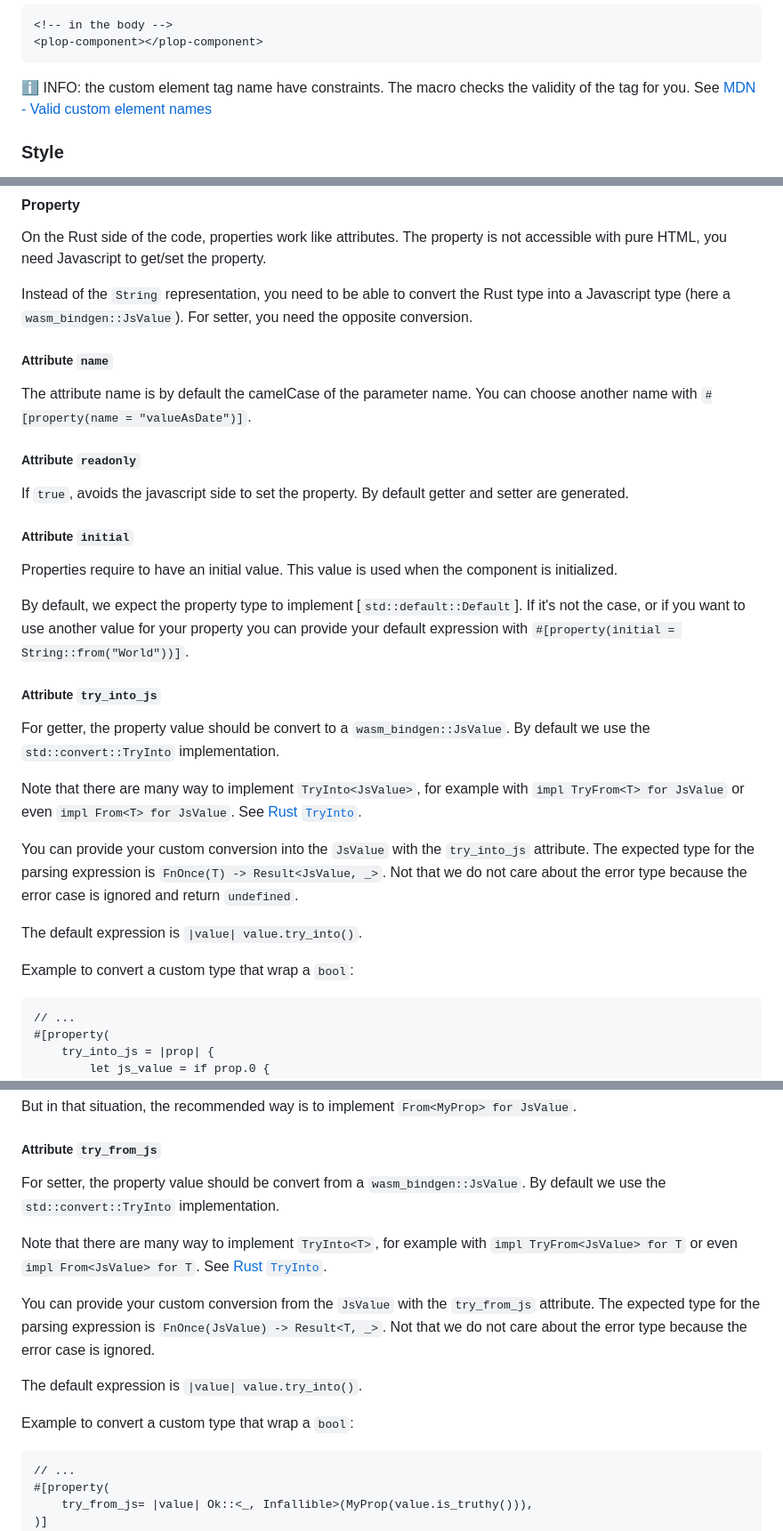
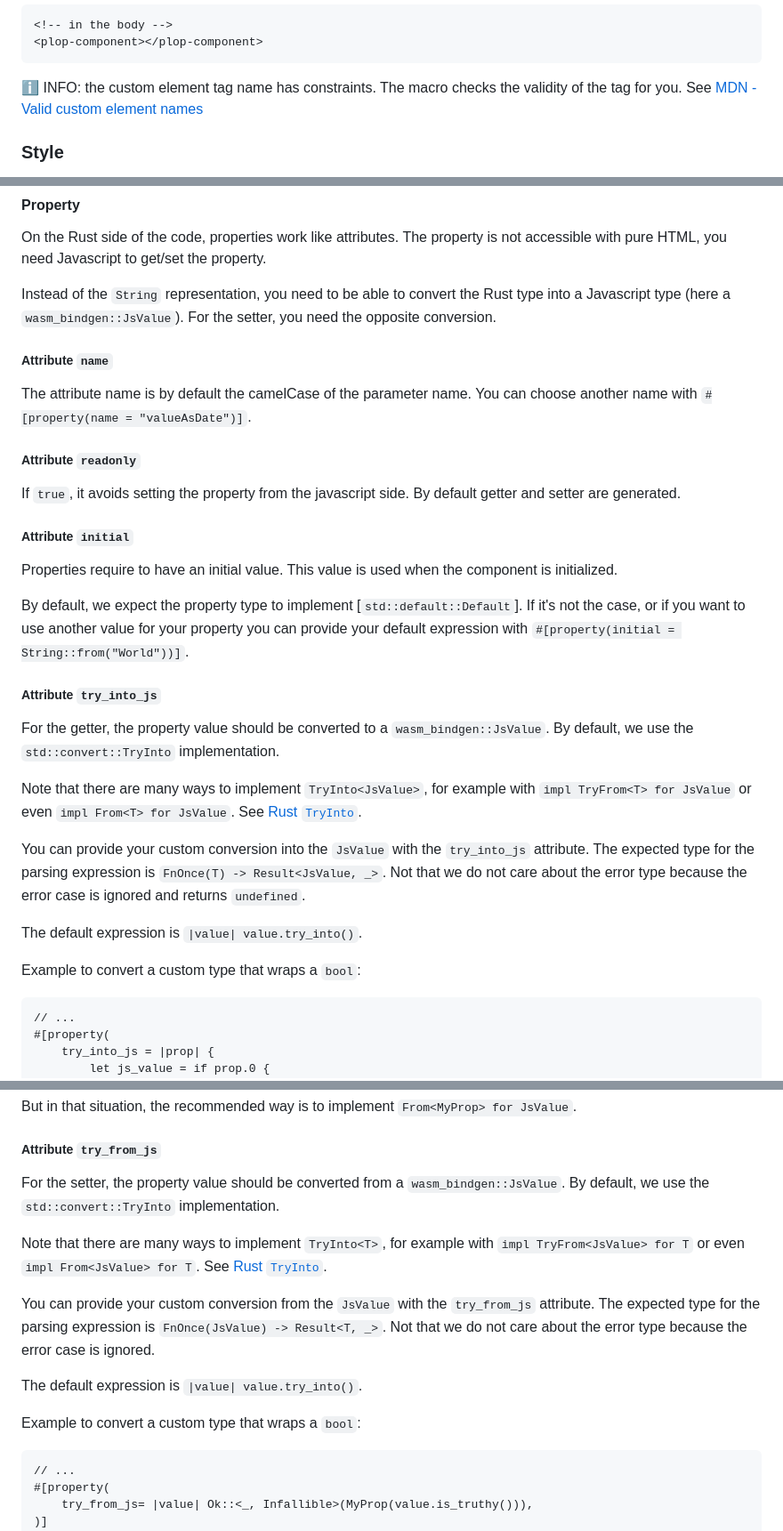
Before and after one commit to ilaborie/dioxus-web-component, a Markdown page: dioxus-web-component-macro/README.md, 3 parts joined by grey strips. Shown: that part at 89% size. Drawn GitHub-style.

````diff
--- a/dioxus-web-component-macro/README.md
+++ b/dioxus-web-component-macro/README.md
@@ -66,7 +66,7 @@ fn MyWebComponent(
 <plop-component></plop-component>
 ```
 
-ℹ️ INFO: the custom element tag name have constraints.
+ℹ️ INFO: the custom element tag name has constraints.
 The macro checks the validity of the tag for you.
 See [MDN - Valid custom element names](https://developer.mozilla.org/en-US/docs/Web/API/CustomElementRegistry/define#valid_custom_element_names)
 
@@ -173,7 +173,7 @@ you need Javascript to get/set the property.
 
 Instead of the `String` representation, you need to be able to convert the Rust type into a
 Javascript type (here a `wasm_bindgen::JsValue`).
-For setter, you need the opposite conversion.
+For the setter, you need the opposite conversion.
 
 ##### Attribute `name`
 
@@ -182,7 +182,7 @@ You can choose another name with `#[property(name = "valueAsDate")]`.
 
 ##### Attribute `readonly`
 
-If `true`, avoids the javascript side to set the property.
+If `true`, it avoids setting the property from the javascript side.
 By default getter and setter are generated.
 
 ##### Attribute `initial`
@@ -196,10 +196,10 @@ can provide your default expression with `#[property(initial = String::from("Wor
 
 ##### Attribute `try_into_js`
 
-For getter, the property value should be convert to a `wasm_bindgen::JsValue`.
-By default we use the `std::convert::TryInto` implementation.
+For the getter, the property value should be converted to a `wasm_bindgen::JsValue`.
+By default, we use the `std::convert::TryInto` implementation.
 
-Note that there are many way to implement `TryInto<JsValue>`,
+Note that there are many ways to implement `TryInto<JsValue>`,
 for example with `impl TryFrom<T> for JsValue` or even `impl From<T> for JsValue`.
 See [Rust `TryInto`](https://doc.rust-lang.org/std/convert/trait.TryInto.html).
 
@@ -207,11 +207,11 @@ You can provide your custom conversion into the `JsValue`
 with the `try_into_js` attribute.
 The expected type for the parsing expression is `FnOnce(T) -> Result<JsValue, _>`.
 Not that we do not care about the error type because
-the error case is ignored and return `undefined`.
+the error case is ignored and returns `undefined`.
 
 The default expression is `|value| value.try_into()`.
 
-Example to convert a custom type that wrap a `bool`:
+Example to convert a custom type that wraps a `bool`:
 
 ```rust, ignore
 // ...
@@ -236,10 +236,10 @@ But in that situation, the recommended way is to implement `From<MyProp> for JsV
 
 ##### Attribute `try_from_js`
 
-For setter, the property value should be convert from a `wasm_bindgen::JsValue`.
-By default we use the `std::convert::TryInto` implementation.
+For the setter, the property value should be converted from a `wasm_bindgen::JsValue`.
+By default, we use the `std::convert::TryInto` implementation.
 
-Note that there are many way to implement `TryInto<T>`,
+Note that there are many ways to implement `TryInto<T>`,
 for example with `impl TryFrom<JsValue> for T` or even `impl From<JsValue> for T`.
 See [Rust `TryInto`](https://doc.rust-lang.org/std/convert/trait.TryInto.html).
 
@@ -251,7 +251,7 @@ the error case is ignored.
 
 The default expression is `|value| value.try_into()`.
 
-Example to convert a custom type that wrap a `bool`:
+Example to convert a custom type that wraps a `bool`:
 
 ```rust, ignore
 // ...
````
Also changed, not shown: other parts of dioxus-web-component-macro/README.md (+2 -7 lines), dioxus-web-component/README.md (+6 -6 lines).
